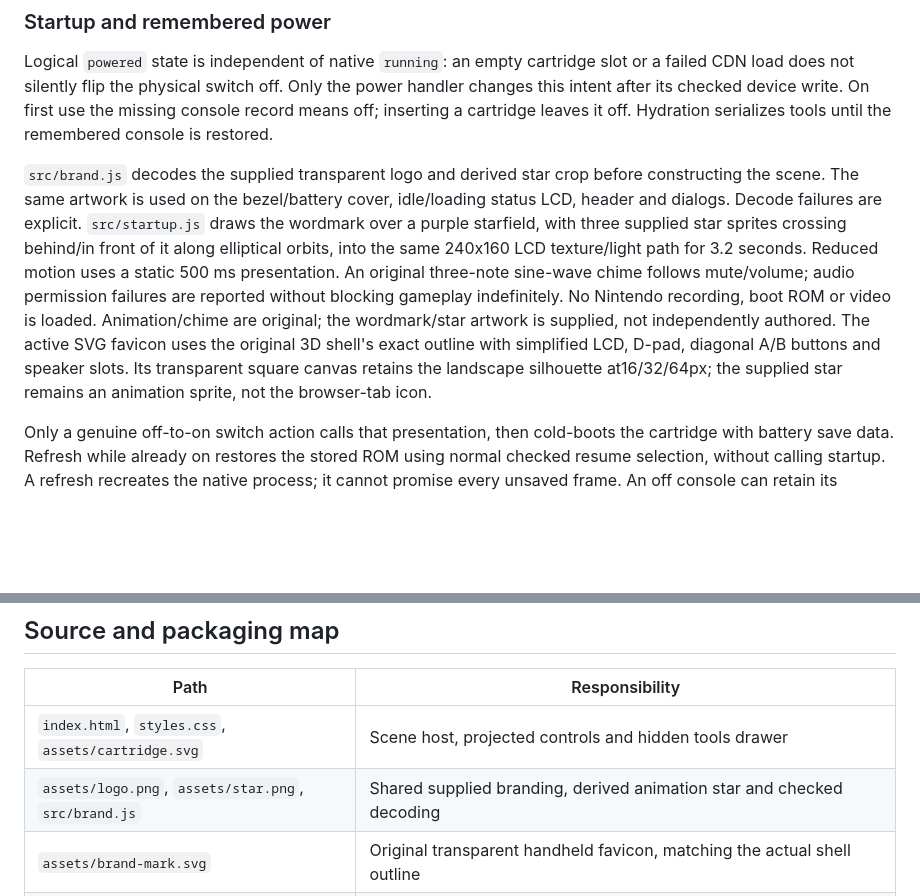
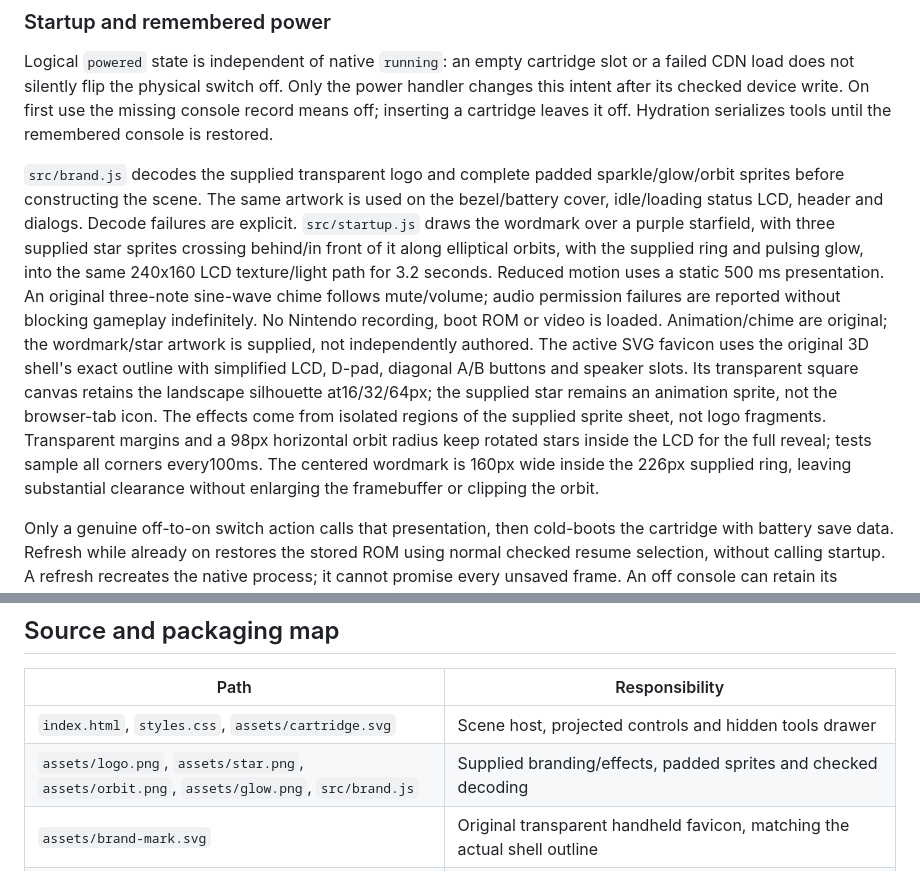
Before and after one commit to Zanark/BowserBoy, a Markdown page: docs/ARCHITECTURE.md, 2 parts joined by grey strips. GitHub-like rendering; blank space fills up the shorter version.

```diff
--- a/docs/ARCHITECTURE.md
+++ b/docs/ARCHITECTURE.md
@@ -404,12 +404,13 @@ Only the power handler changes this intent after its checked device write.
 On first use the missing console record means off; inserting a cartridge leaves
 it off. Hydration serializes tools until the remembered console is restored.
 
-`src/brand.js` decodes the supplied transparent logo and derived star crop before
-constructing the scene. The same artwork is used on the bezel/battery cover,
+`src/brand.js` decodes the supplied transparent logo and complete padded
+sparkle/glow/orbit sprites before constructing the scene. The same artwork is used on the bezel/battery cover,
 idle/loading status LCD, header and dialogs. Decode failures are explicit.
 `src/startup.js` draws the wordmark over a purple starfield, with three supplied
-star sprites crossing behind/in front of it along elliptical orbits, into the
-same 240x160 LCD texture/light path for 3.2 seconds. Reduced motion uses a static
+star sprites crossing behind/in front of it along elliptical orbits, with the
+supplied ring and pulsing glow, into the same 240x160 LCD texture/light path for
+3.2 seconds. Reduced motion uses a static
 500 ms presentation. An original three-note sine-wave chime follows mute/volume;
 audio permission failures are reported without blocking gameplay indefinitely.
 No Nintendo recording, boot ROM or video is loaded. Animation/chime are original;
@@ -418,6 +419,11 @@ SVG favicon uses the original 3D shell's exact outline with simplified LCD,
 D-pad, diagonal A/B buttons and speaker slots. Its transparent square canvas
 retains the landscape silhouette at16/32/64px; the supplied star remains an
 animation sprite, not the browser-tab icon.
+The effects come from isolated regions of the supplied sprite sheet, not logo
+fragments. Transparent margins and a 98px horizontal orbit radius keep rotated
+stars inside the LCD for the full reveal; tests sample all corners every100ms.
+The centered wordmark is 160px wide inside the 226px supplied ring, leaving
+substantial clearance without enlarging the framebuffer or clipping the orbit.
 
 Only a genuine off-to-on switch action calls that presentation, then cold-boots
 the cartridge with battery save data. Refresh while already on restores the
@@ -488,7 +494,7 @@ from a trusted copy of this application.
 | Path | Responsibility |
 |---|---|
 | `index.html`, `styles.css`, `assets/cartridge.svg` | Scene host, projected controls and hidden tools drawer |
-| `assets/logo.png`, `assets/star.png`, `src/brand.js` | Shared supplied branding, derived animation star and checked decoding |
+| `assets/logo.png`, `assets/star.png`, `assets/orbit.png`, `assets/glow.png`, `src/brand.js` | Supplied branding/effects, padded sprites and checked decoding |
 | `assets/brand-mark.svg` | Original transparent handheld favicon, matching the actual shell outline |
 | `src/icons.js` | Quick-dock SVGs, names, tooltip labels and speed badge |
 | `src/handheld.js`, `src/scene.js` | Original 3D geometry/textures, live LCD, picking and inspection |
```
Also changed, not shown: THIRD_PARTY_NOTICES.md (+14 -6 lines), docs/MEDIA.md (+43 -7 lines), docs/images/startup.png, 4 other files.
